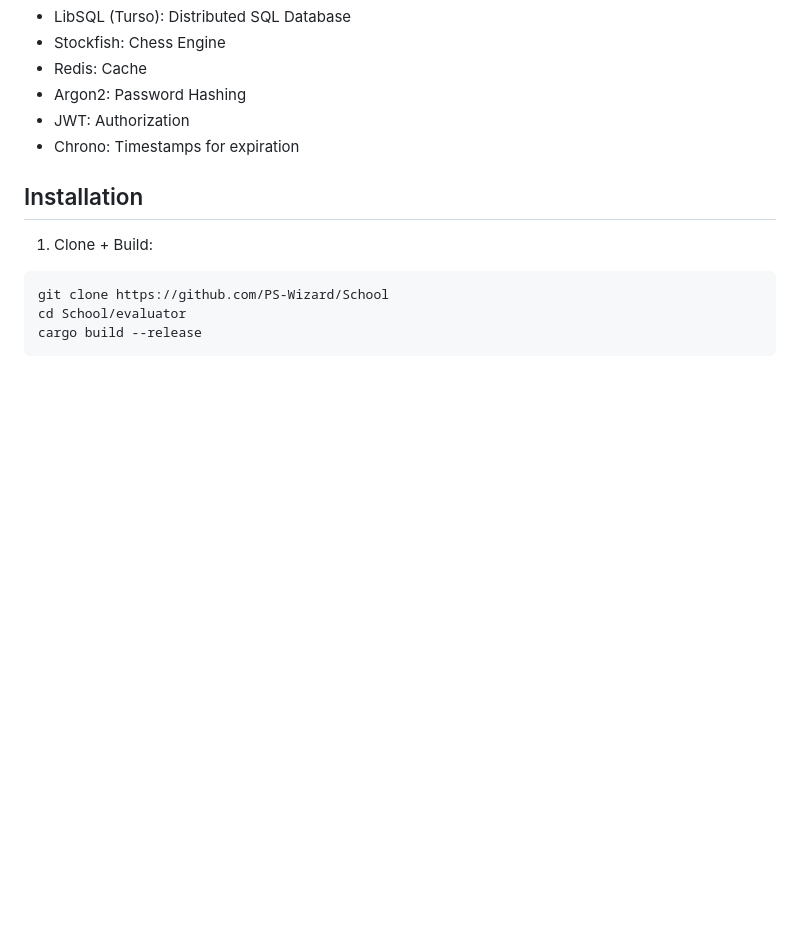
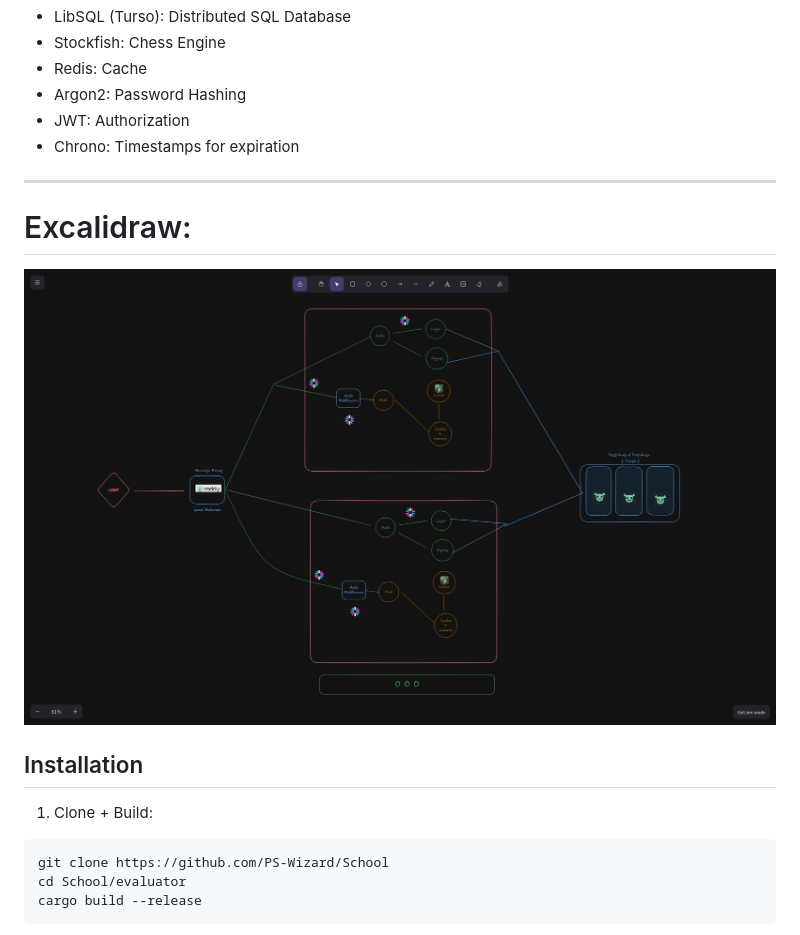
Before and after one commit to PS-Wizard/School, a Markdown page: evaluator/README.md, the part around the change. Rendered like a GitHub page; pictures changed too: evaluator/excalidraw.png (added); blank space fills up the shorter version.

```diff
--- a/evaluator/README.md
+++ b/evaluator/README.md
@@ -13,6 +13,12 @@ A high-performance targeted, chess evaluation API built in **rust**.
 - Argon2: Password Hashing
 - JWT: Authorization
 - Chrono: Timestamps for expiration
+
+---
+
+# Excalidraw:
+![Architecture Diagram](./excalidraw.png)
+
 
 ## Installation
 
```
Also changed, not shown: 6 other files.
